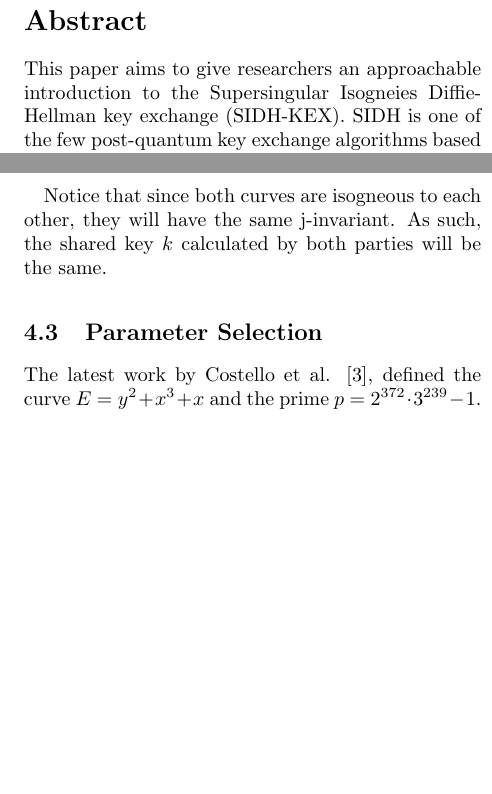
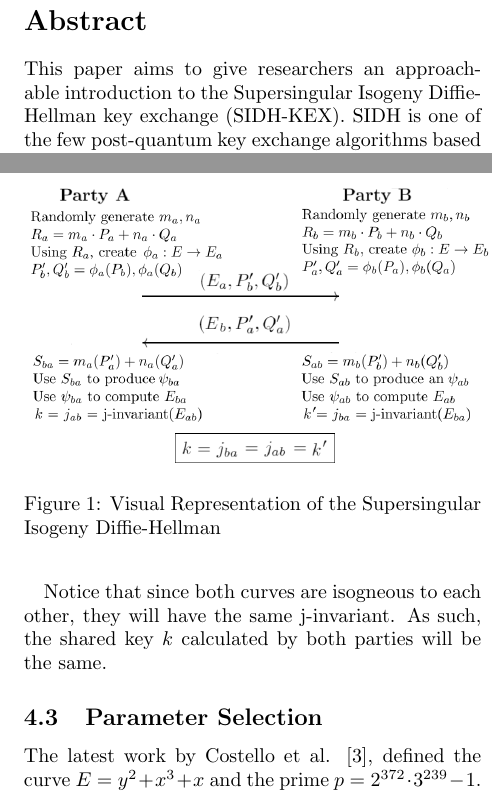
Before and after one commit to pmsosa/SIDH-Tutorial, a LaTeX paper (main.tex): two parts of the columns of pages 1 and 3 of 3, joined at a grey line, cut so that both start at the same text, the shorter picture padded with empty space. Compiled offline with pdfLaTeX.

Commit message:
Added an image of the SIDH protocol

```diff
--- a/main.tex
+++ b/main.tex
@@ -1,5 +1,5 @@
 \documentclass[10pt,twocolumn]{article} %twocolumn
-
+\usepackage{graphicx}
 %opening
 \title{Introduction to Supersingular Isogenies Diffie-Hellman}
 \author{Pedro Miguel Sosa}
@@ -9,7 +9,7 @@
 \maketitle
 
 \begin{abstract}
-This paper aims to give researchers an approachable introduction to the Supersingular Isogneies Diffie-Hellman key exchange (SIDH-KEX). SIDH is one of the few post-quantum key exchange algorithms based on elliptic curves that has shown potential due to it's small key sizes and quick timing. This paper will briefly describe the history and motivation of SIDH. Furthermore, we will present a simple construction of the algorithm along with the mathematical background needed to understand it. Lastly, we will present the recommended parameters to use for potential implementations.
+This paper aims to give researchers an approachable introduction to the Supersingular Isogeny Diffie-Hellman key exchange (SIDH-KEX). SIDH is one of the few post-quantum key exchange algorithms based on elliptic curves that has shown potential due to it's small key sizes and quick timing. This paper will briefly describe the history and motivation of SIDH. Furthermore, we will present a simple construction of the algorithm along with the mathematical background needed to understand it. Lastly, we will present the recommended parameters to use for potential implementations.
 \end{abstract}
 
 \section{Background}
@@ -101,7 +100,16 @@ Initially there will be 4 global public parameters:
 10. Compute $k$ = $j_{ba}$ = j-invariant($E_{ba}$)
 \newline
 
+
 \par Notice that since both curves are isogneous to each other, they will have the same j-invariant. As such, the shared key $k$ calculated by both parties will be the same.
+
+\begin{figure}[t]
+\centering
+\includegraphics[width=1.02\linewidth]{sidh}
+\caption{Visual Representation of the Supersingular Isogeny Diffie-Hellman}
+\label{fig:sidh}
+\end{figure}
+
 
 \subsection{Parameter Selection}
 \label{sec:params}
@@ -116,6 +124,8 @@ where $\tau$ is a distortion map from $E(F_{p^2})\rightarrow E(F_{p^2}) : (x,y)
 While SIDH seem very promising, there are still some issues that remain to be solved. Current implementations assume both parties are honest peers, and thus, an misbehaving/attacking party could leak information and weaken then security of the scheme. Another issue is the lack of crypto-analitic research done for this scheme, as the literature in which one can rely is rather limited.
 \par Being a relatively new field, there are still many unknowns as to what supersingular isogenies can also be used for. Aside from key exchange, some researchers have also worked on applying supersingular curves to build digital signature schemes \cite{jao2014isogeny,sun2014toward}.
 \par However, with the recent promising developments in SIDH, work with supersingular curves is bound to gather more research in the upcoming years.
+\par Steps 1-5
+Steps 6-10
 
 
 
```
Also changed, not shown: main.pdf, sidh.png (added), main.tex (1 more changed lines), 3 other files.
